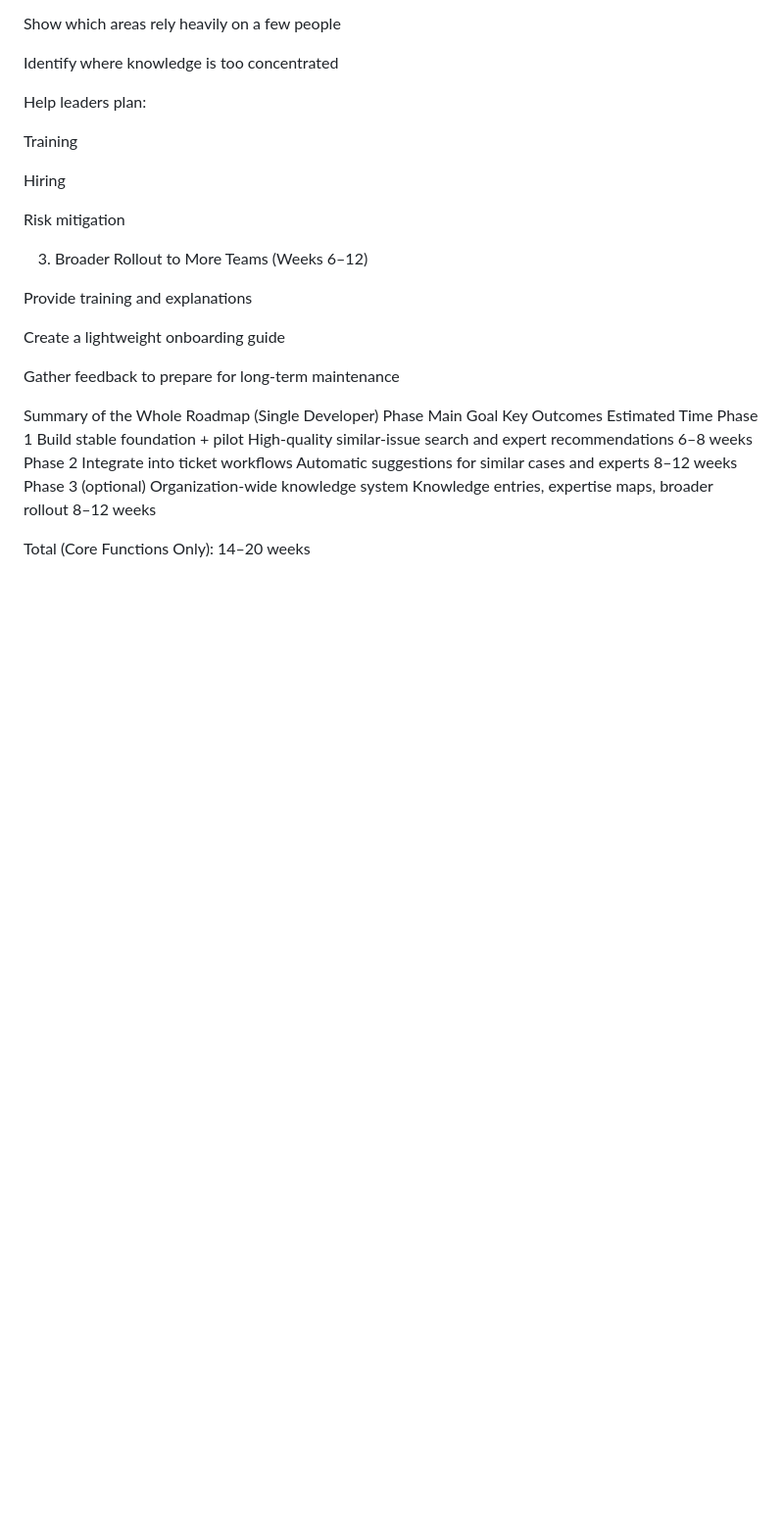
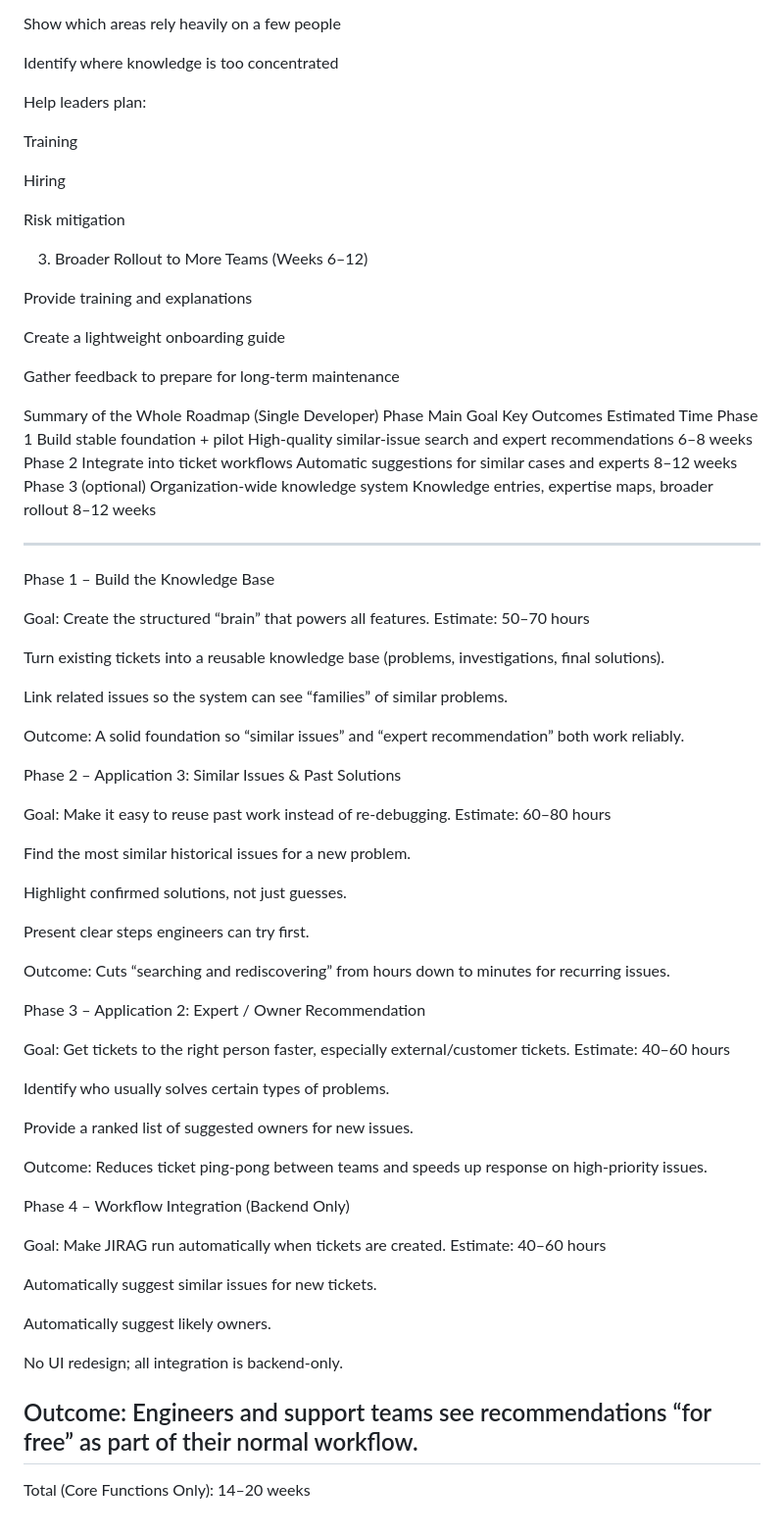
Before and after one commit to Ratu8P/Simon-Game, a Markdown page: report.md, the part around the change. Shown: that part at 98% size. GitHub-like rendering; blank space fills up the shorter version.

```diff
--- a/report.md
+++ b/report.md
@@ -539,4 +539,60 @@ Phase 1	Build stable foundation + pilot	High-quality similar-issue search and ex
 Phase 2	Integrate into ticket workflows	Automatic suggestions for similar cases and experts	8–12 weeks
 Phase 3 (optional)	Organization-wide knowledge system	Knowledge entries, expertise maps, broader rollout	8–12 weeks
 
+
+
+--------------------------------------------------------------------------------------------------------------------------
+Phase 1 – Build the Knowledge Base
+
+Goal: Create the structured “brain” that powers all features.
+Estimate: 50–70 hours
+
+Turn existing tickets into a reusable knowledge base (problems, investigations, final solutions).
+
+Link related issues so the system can see “families” of similar problems.
+
+Outcome:
+A solid foundation so “similar issues” and “expert recommendation” both work reliably.
+
+Phase 2 – Application 3: Similar Issues & Past Solutions
+
+Goal: Make it easy to reuse past work instead of re-debugging.
+Estimate: 60–80 hours
+
+Find the most similar historical issues for a new problem.
+
+Highlight confirmed solutions, not just guesses.
+
+Present clear steps engineers can try first.
+
+Outcome:
+Cuts “searching and rediscovering” from hours down to minutes for recurring issues.
+
+Phase 3 – Application 2: Expert / Owner Recommendation
+
+Goal: Get tickets to the right person faster, especially external/customer tickets.
+Estimate: 40–60 hours
+
+Identify who usually solves certain types of problems.
+
+Provide a ranked list of suggested owners for new issues.
+
+Outcome:
+Reduces ticket ping-pong between teams and speeds up response on high-priority issues.
+
+Phase 4 – Workflow Integration (Backend Only)
+
+Goal: Make JIRAG run automatically when tickets are created.
+Estimate: 40–60 hours
+
+Automatically suggest similar issues for new tickets.
+
+Automatically suggest likely owners.
+
+No UI redesign; all integration is backend-only.
+
+Outcome:
+Engineers and support teams see recommendations “for free” as part of their normal workflow.
+--------------------------------------------------------------------------------------------------------------------------
+
 Total (Core Functions Only): 14–20 weeks
```
